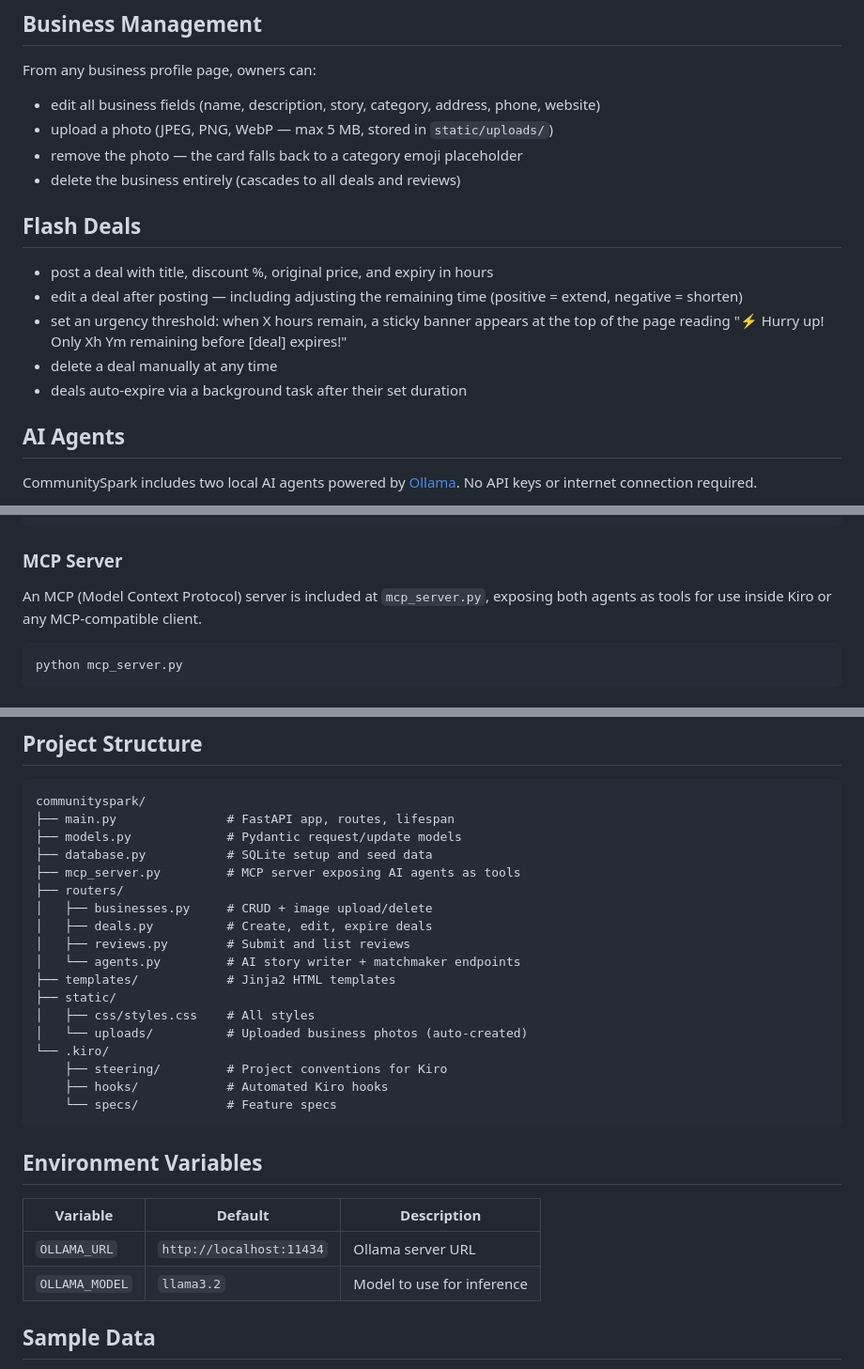
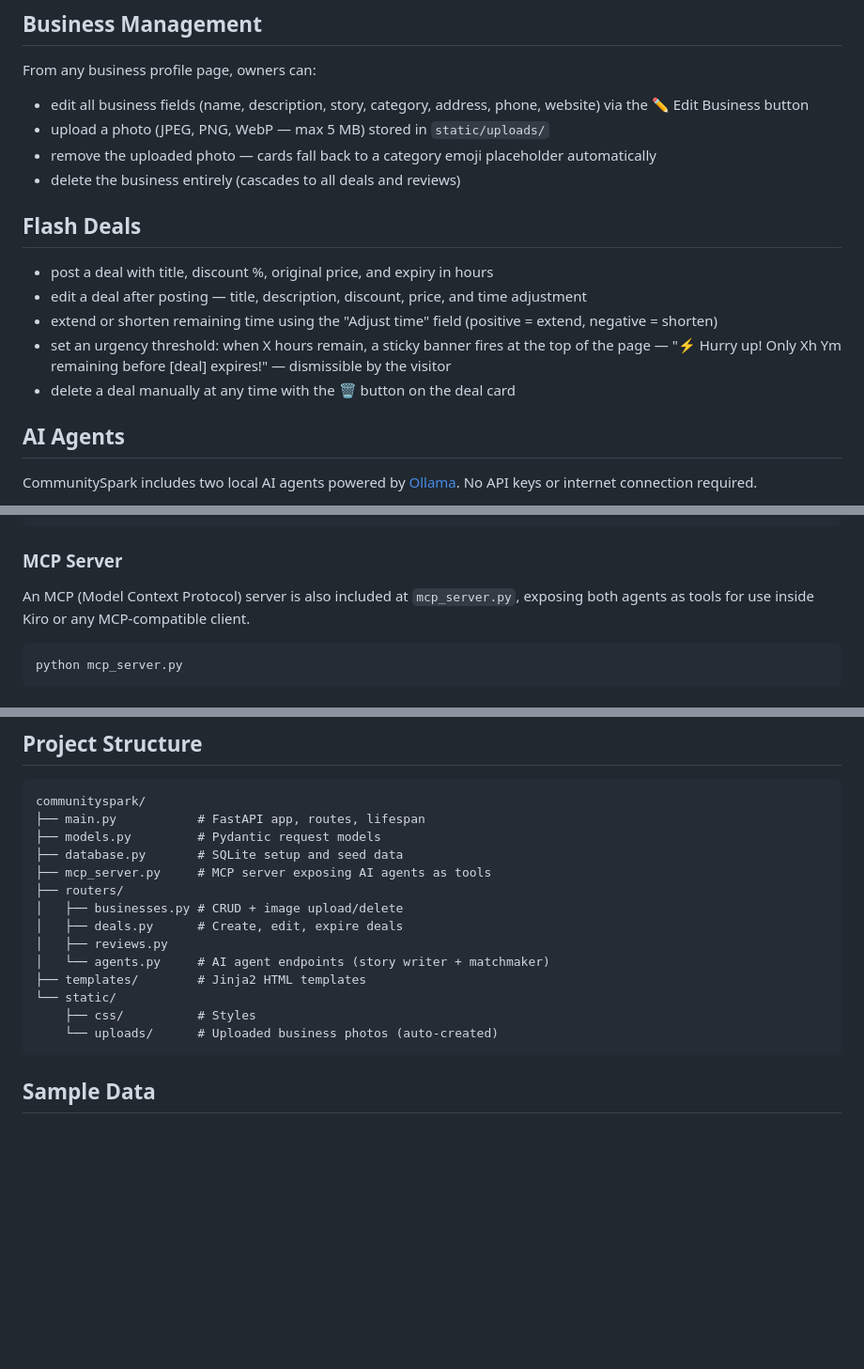
Before and after one commit to AartiDashore/aws_kiro_hackathon_communityspark, a Markdown page: README.md, 3 parts joined by grey strips. Shown at 94% size. GitHub-like rendering; blank space fills up the shorter version.

Commit message:
Updating README.md
- Remove "photo" from business profile route description — now lists reviews and deals only
- Simplify `/api/businesses` endpoint description — remove query parameter details
- Add "(partial update)" clarification to PUT `/api/businesses/{id}` endpoint
- Reorder deals endpoints — POST before GET to match route ordering convention
- Expand Business Management section with specific UI button references (✏️ Edit Business)
- Clarify photo upload behavior and emoji fallback mechanism
- Detail Flash Deals workflow — edit fields, time adjustment, urgency banner dismissibility, delete button
- Add "also" to MCP Server description for better flow
- Condense project structure formatting — remove excessive spacing and simplify descriptions
- Remove Environment Variables section — not needed in main docs
- Add Browser Interface section with screenshot references for homepage, deals, and listing views

````diff
--- a/README.md
+++ b/README.md
@@ -77,18 +77,18 @@ Full interactive docs available at `/docs` when the server is running.
 
 From any business profile page, owners can:
 
-- edit all business fields (name, description, story, category, address, phone, website)
-- upload a photo (JPEG, PNG, WebP — max 5 MB, stored in `static/uploads/`)
-- remove the photo — the card falls back to a category emoji placeholder
+- edit all business fields (name, description, story, category, address, phone, website) via the ✏️ Edit Business button
+- upload a photo (JPEG, PNG, WebP — max 5 MB) stored in `static/uploads/`
+- remove the uploaded photo — cards fall back to a category emoji placeholder automatically
 - delete the business entirely (cascades to all deals and reviews)
 
 ## Flash Deals
 
 - post a deal with title, discount %, original price, and expiry in hours
-- edit a deal after posting — including adjusting the remaining time (positive = extend, negative = shorten)
-- set an urgency threshold: when X hours remain, a sticky banner appears at the top of the page reading "⚡ Hurry up! Only Xh Ym remaining before [deal] expires!"
-- delete a deal manually at any time
-- deals auto-expire via a background task after their set duration
+- edit a deal after posting — title, description, discount, price, and time adjustment
+- extend or shorten remaining time using the "Adjust time" field (positive = extend, negative = shorten)
+- set an urgency threshold: when X hours remain, a sticky banner fires at the top of the page — "⚡ Hurry up! Only Xh Ym remaining before [deal] expires!" — dismissible by the visitor
+- delete a deal manually at any time with the 🗑️ button on the deal card
 
 ## AI Agents
 
@@ -124,7 +124,7 @@ Matches a user's natural language request to the best-fit businesses in the data
 
 ### MCP Server
 
-An MCP (Model Context Protocol) server is included at `mcp_server.py`, exposing both agents as tools for use inside Kiro or any MCP-compatible client.
+An MCP (Model Context Protocol) server is also included at `mcp_server.py`, exposing both agents as tools for use inside Kiro or any MCP-compatible client.
 
 ```bash
 python mcp_server.py
@@ -148,31 +148,20 @@ OLLAMA_MODEL=phi3 uvicorn main:app --reload
 
 ```
 communityspark/
-├── main.py               # FastAPI app, routes, lifespan
-├── models.py             # Pydantic request/update models
-├── database.py           # SQLite setup and seed data
-├── mcp_server.py         # MCP server exposing AI agents as tools
+├── main.py           # FastAPI app, routes, lifespan
+├── models.py         # Pydantic request models
+├── database.py       # SQLite setup and seed data
+├── mcp_server.py     # MCP server exposing AI agents as tools
 ├── routers/
-│   ├── businesses.py     # CRUD + image upload/delete
-│   ├── deals.py          # Create, edit, expire deals
-│   ├── reviews.py        # Submit and list reviews
-│   └── agents.py         # AI story writer + matchmaker endpoints
-├── templates/            # Jinja2 HTML templates
-├── static/
-│   ├── css/styles.css    # All styles
-│   └── uploads/          # Uploaded business photos (auto-created)
-└── .kiro/
-    ├── steering/         # Project conventions for Kiro
-    ├── hooks/            # Automated Kiro hooks
-    └── specs/            # Feature specs
+│   ├── businesses.py # CRUD + image upload/delete
+│   ├── deals.py      # Create, edit, expire deals
+│   ├── reviews.py
+│   └── agents.py     # AI agent endpoints (story writer + matchmaker)
+├── templates/        # Jinja2 HTML templates
+└── static/
+    ├── css/          # Styles
+    └── uploads/      # Uploaded business photos (auto-created)
 ```
-
-## Environment Variables
-
-| Variable | Default | Description |
-|---|---|---|
-| `OLLAMA_URL` | `http://localhost:11434` | Ollama server URL |
-| `OLLAMA_MODEL` | `llama3.2` | Model to use for inference |
 
 ## Sample Data
 
````
Also changed, not shown: other parts of README.md (+22 -4 lines).
